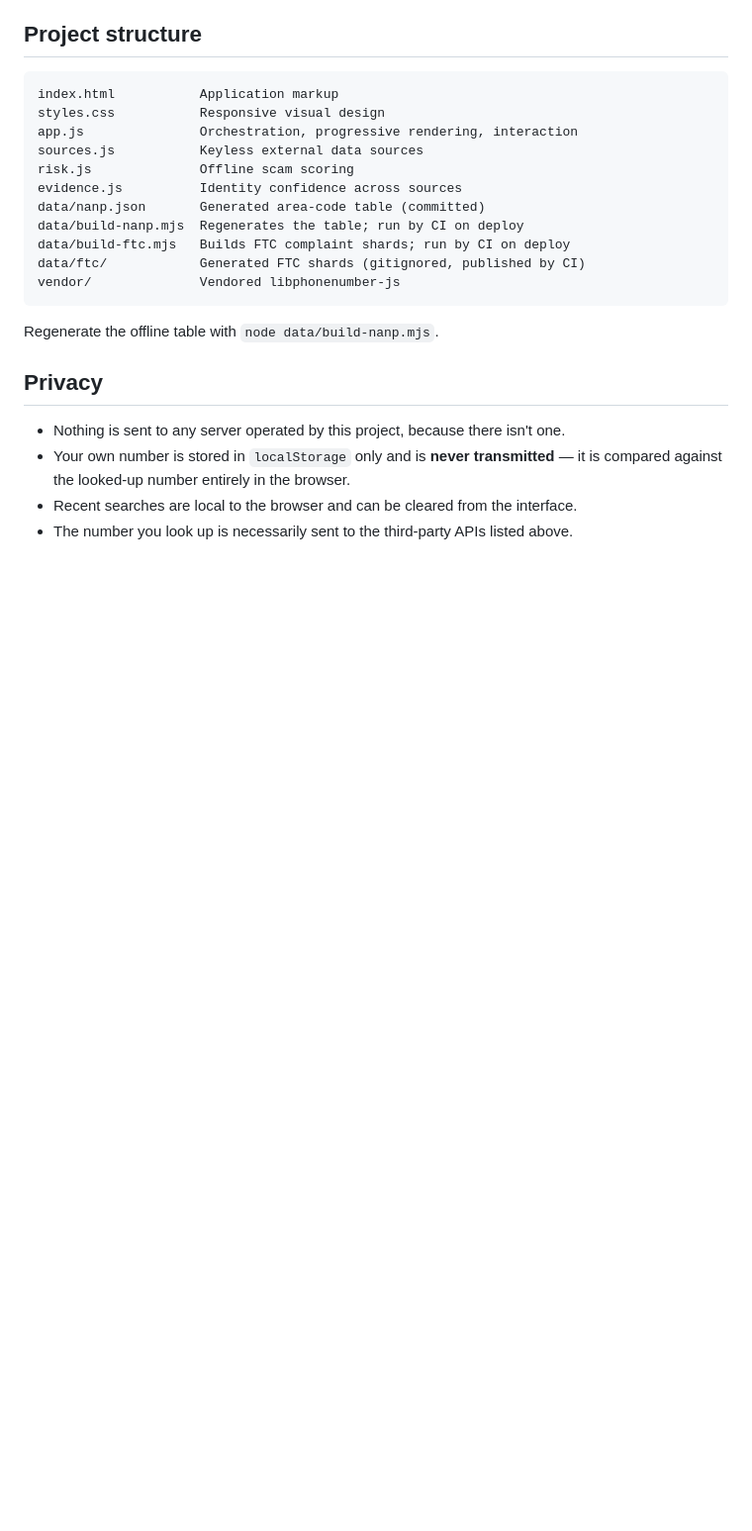
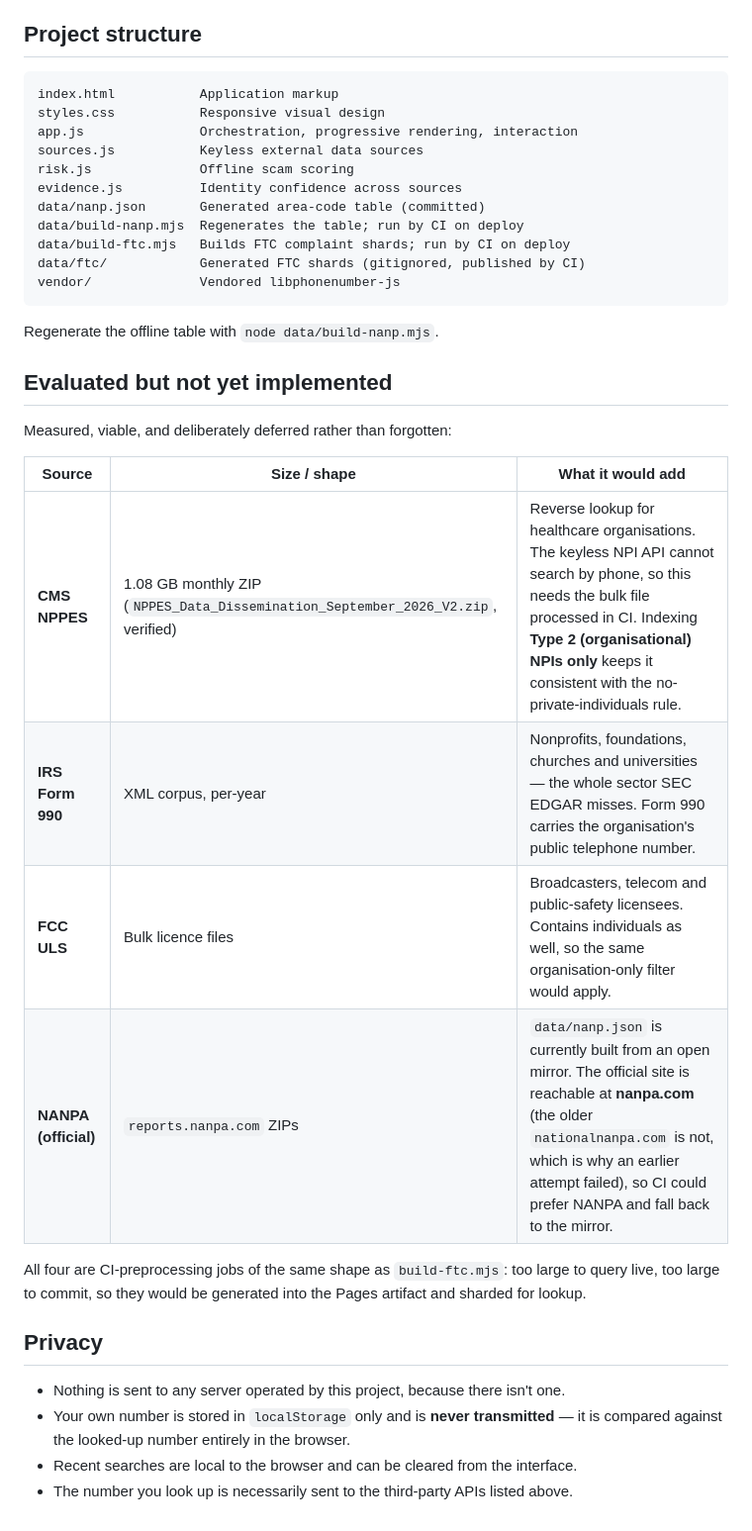
Before and after one commit to amosroger91/Number-Finder, a Markdown page: README.md, the part around one of its changes. Shown at 99% size. Drawn GitHub-style; blank space fills up the shorter version.

```diff
--- a/README.md
+++ b/README.md
@@ -207,6 +220,20 @@ vendor/              Vendored libphonenumber-js
 
 Regenerate the offline table with `node data/build-nanp.mjs`.
 
+## Evaluated but not yet implemented
+
+Measured, viable, and deliberately deferred rather than forgotten:
+
+| Source | Size / shape | What it would add |
+| --- | --- | --- |
+| **CMS NPPES** | 1.08 GB monthly ZIP (`NPPES_Data_Dissemination_September_2026_V2.zip`, verified) | Reverse lookup for healthcare organisations. The keyless NPI API cannot search by phone, so this needs the bulk file processed in CI. Indexing **Type 2 (organisational) NPIs only** keeps it consistent with the no-private-individuals rule. |
+| **IRS Form 990** | XML corpus, per-year | Nonprofits, foundations, churches and universities — the whole sector SEC EDGAR misses. Form 990 carries the organisation's public telephone number. |
+| **FCC ULS** | Bulk licence files | Broadcasters, telecom and public-safety licensees. Contains individuals as well, so the same organisation-only filter would apply. |
+| **NANPA (official)** | `reports.nanpa.com` ZIPs | `data/nanp.json` is currently built from an open mirror. The official site is reachable at **nanpa.com** (the older `nationalnanpa.com` is not, which is why an earlier attempt failed), so CI could prefer NANPA and fall back to the mirror. |
+
+All four are CI-preprocessing jobs of the same shape as `build-ftc.mjs`: too large to query live, too
+large to commit, so they would be generated into the Pages artifact and sharded for lookup.
+
 ## Privacy
 
 - Nothing is sent to any server operated by this project, because there isn't one.
```
Also changed, not shown: other parts of README.md (+14 -1 lines).
